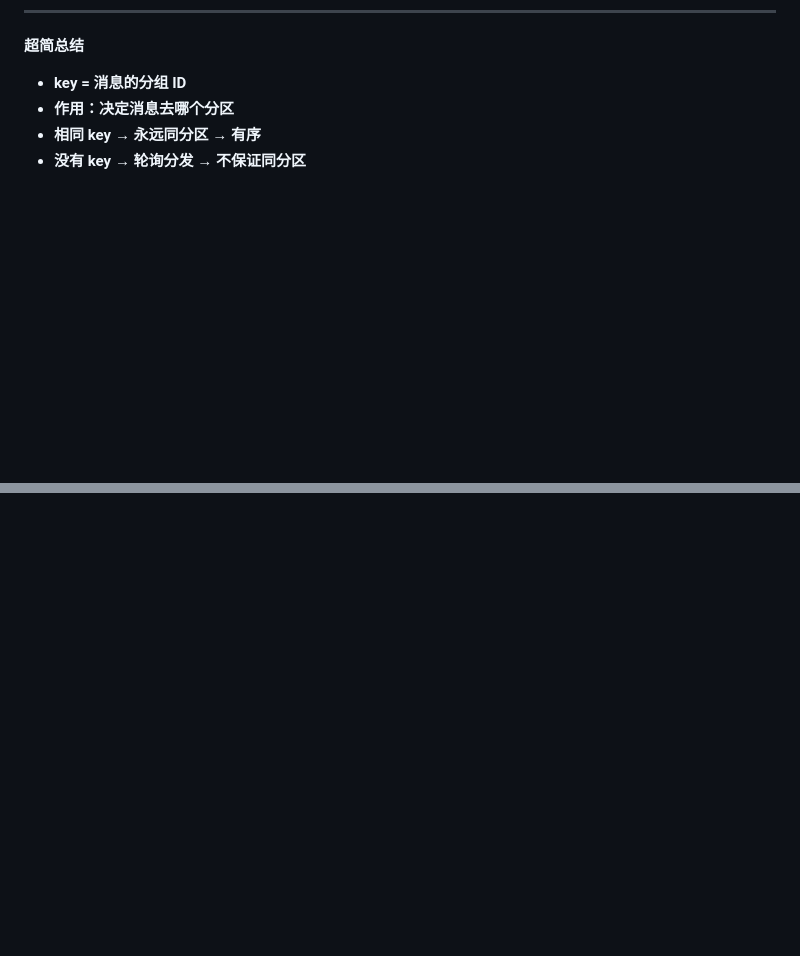
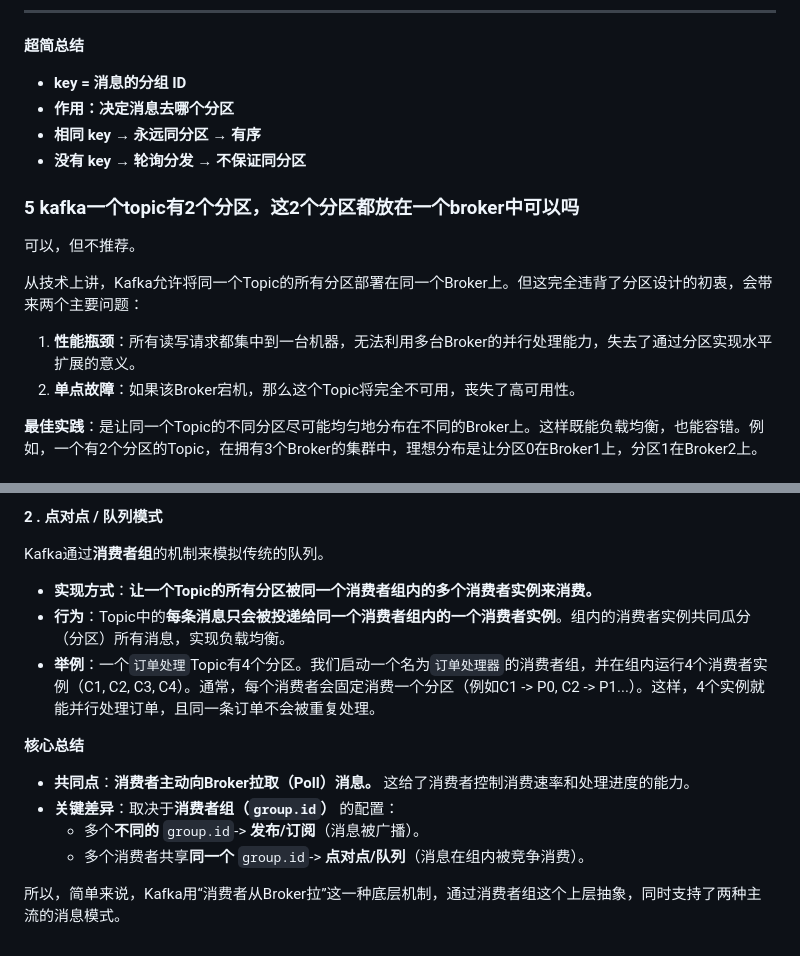
Before and after one commit to MKing-Super/SpringFamily, a Markdown page: Interview/md/Kafka示例.md, 2 parts joined by grey strips. GitHub-like rendering; blank space fills up the shorter version.

```diff
--- a/Interview/md/Kafka示例.md
+++ b/Interview/md/Kafka示例.md
@@ -355,3 +359,19 @@ Topic 有 **3 个分区：P0、P1、P2**
 - **作用：决定消息去哪个分区**
 - **相同 key → 永远同分区 → 有序**
 - **没有 key → 轮询分发 → 不保证同分区**
+
+
+
+### 5 kafka一个topic有2个分区，这2个分区都放在一个broker中可以吗
+
+可以，但不推荐。
+
+从技术上讲，Kafka允许将同一个Topic的所有分区部署在同一个Broker上。但这完全违背了分区设计的初衷，会带来两个主要问题：
+
+1. **性能瓶颈**：所有读写请求都集中到一台机器，无法利用多台Broker的并行处理能力，失去了通过分区实现水平扩展的意义。
+2. **单点故障**：如果该Broker宕机，那么这个Topic将完全不可用，丧失了高可用性。
+
+**最佳实践**：是让同一个Topic的不同分区尽可能均匀地分布在不同的Broker上。这样既能负载均衡，也能容错。例如，一个有2个分区的Topic，在拥有3个Broker的集群中，理想分布是让分区0在Broker1上，分区1在Broker2上。
+
+
+
@@ -357,0 +396,16 @@ Topic 有 **3 个分区：P0、P1、P2**
+**2 . 点对点 / 队列模式**
+
+Kafka通过**消费者组**的机制来模拟传统的队列。
+
+- **实现方式**：**让一个Topic的所有分区被同一个消费者组内的多个消费者实例来消费。**
+- **行为**：Topic中的**每条消息只会被投递给同一个消费者组内的一个消费者实例**。组内的消费者实例共同瓜分（分区）所有消息，实现负载均衡。
+- **举例**：一个`订单处理`Topic有4个分区。我们启动一个名为`订单处理器`的消费者组，并在组内运行4个消费者实例（C1, C2, C3, C4）。通常，每个消费者会固定消费一个分区（例如C1 -> P0, C2 -> P1...）。这样，4个实例就能并行处理订单，且同一条订单不会被重复处理。
+
+**核心总结**
+
+- **共同点**：**消费者主动向Broker拉取（Poll）消息。** 这给了消费者控制消费速率和处理进度的能力。
+- **关键差异**：取决于**消费者组（`group.id`）** 的配置：
+  - 多个**不同的** `group.id`-> **发布/订阅**（消息被广播）。
+  - 多个消费者共享**同一个** `group.id`-> **点对点/队列**（消息在组内被竞争消费）。
+
+所以，简单来说，Kafka用“消费者从Broker拉”这一种底层机制，通过消费者组这个上层抽象，同时支持了两种主流的消息模式。
```
Also changed, not shown: other parts of Interview/md/Kafka示例.md (+25 -3 lines), Interview/md/ActiveMQ示例.md (+32 -3 lines).
